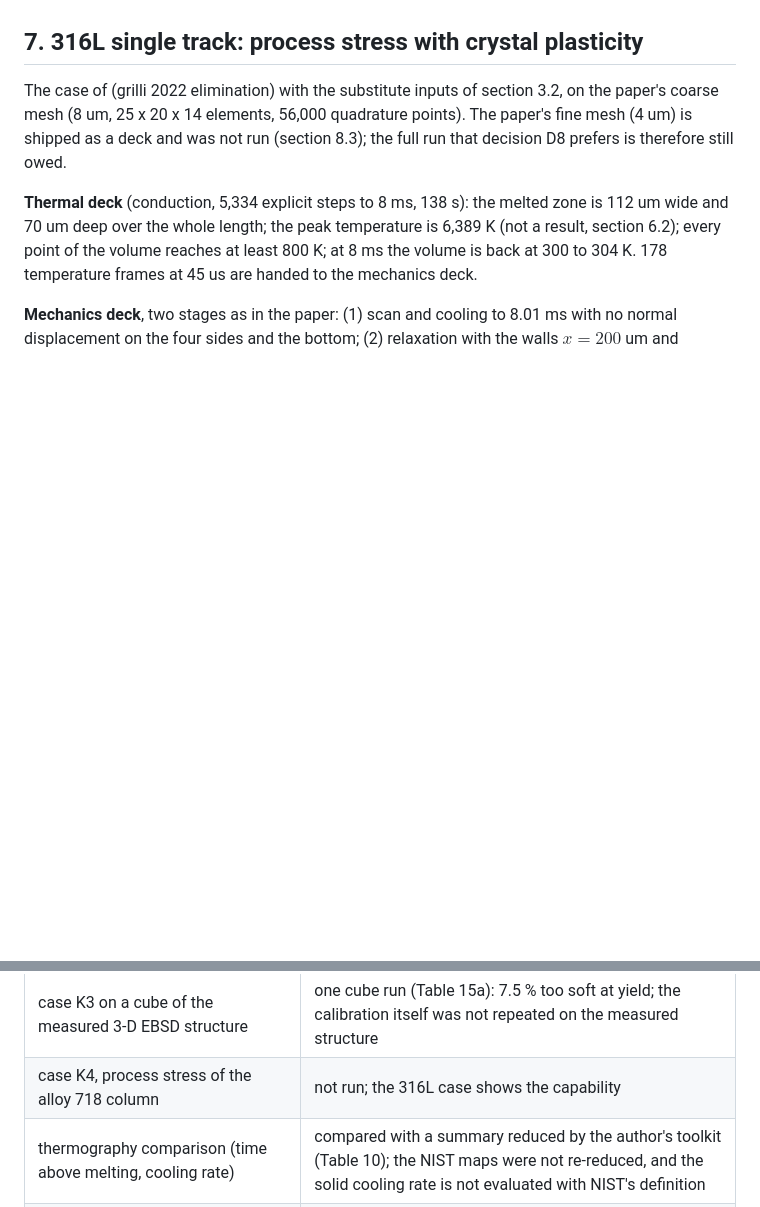
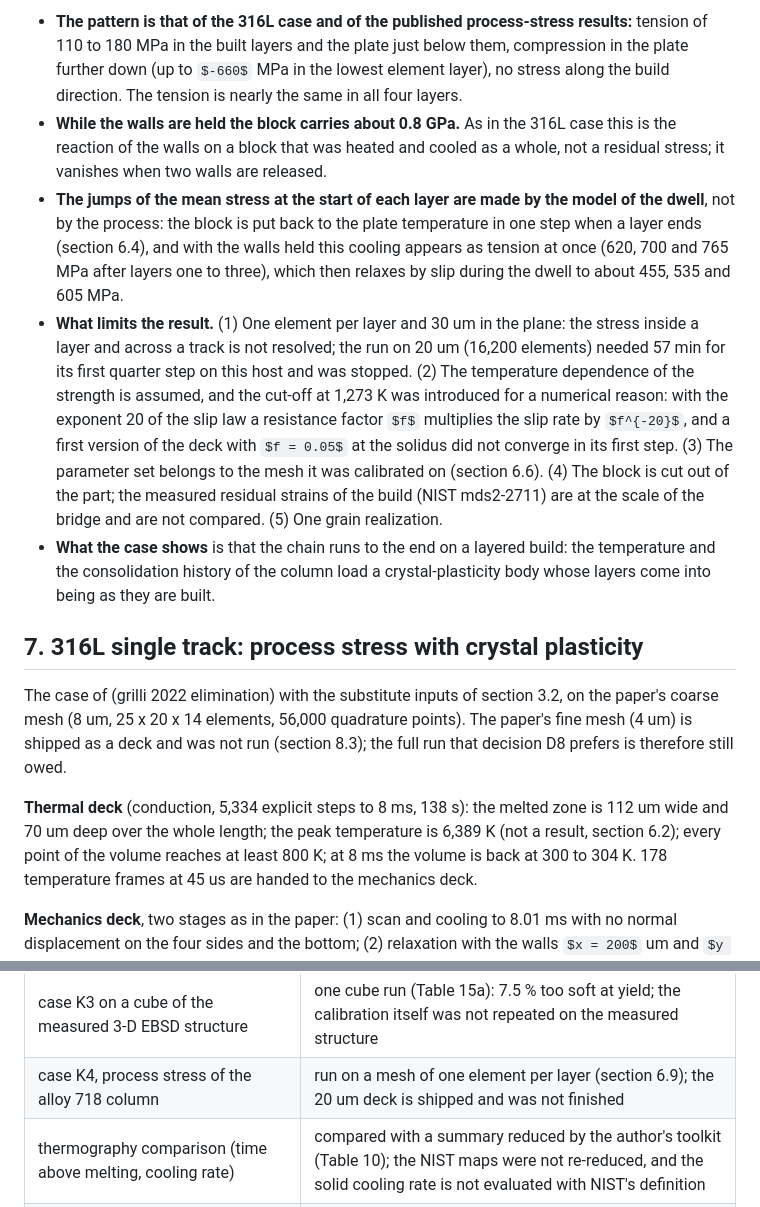
Before and after one commit to aashiquear/pinn-cp-pfd-benchmark, a Markdown page: docs/reports/lpbf_process_pinnacle_benchmark_report.md, 2 parts joined by grey strips. Drawn GitHub-style; some formulas as TeX source; blank space fills up the shorter version.

Commit message:
Part V: case K4, process stress of the build column on a mesh of one element per layer
Co-Authored-By: Claude Fable 5.2 <noreply@anthropic.com>

```diff
--- a/docs/reports/lpbf_process_pinnacle_benchmark_report.md
+++ b/docs/reports/lpbf_process_pinnacle_benchmark_report.md
@@ -1087,3 +1131,30 @@ gray values only, no pore table.
+- **The pattern is that of the 316L case and of the published process-stress results:**
+  tension of 110 to 180 MPa in the built layers and the plate just below them,
+  compression in the plate further down (up to $-660$ MPa in the lowest element layer),
+  no stress along the build direction. The tension is nearly the same in all four
+  layers.
+- **While the walls are held the block carries about 0.8 GPa.** As in the 316L case
+  this is the reaction of the walls on a block that was heated and cooled as a whole,
+  not a residual stress; it vanishes when two walls are released.
+- **The jumps of the mean stress at the start of each layer are made by the model of
+  the dwell**, not by the process: the block is put back to the plate temperature in
+  one step when a layer ends (section 6.4), and with the walls held this cooling
+  appears as tension at once (620, 700 and 765 MPa after layers one to three), which
+  then relaxes by slip during the dwell to about 455, 535 and 605 MPa.
+- **What limits the result.** (1) One element per layer and 30 um in the plane: the
+  stress inside a layer and across a track is not resolved; the run on 20 um
+  (16,200 elements) needed 57 min for its first quarter step on this host and was
+  stopped. (2) The temperature dependence of the strength is assumed, and the cut-off
+  at 1,273 K was introduced for a numerical reason: with the exponent 20 of the slip law
+  a resistance factor $f$ multiplies the slip rate by $f^{-20}$, and a first version of
+  the deck with $f = 0.05$ at the solidus did not converge in its first step. (3) The
+  parameter set belongs to the mesh it was calibrated on (section 6.6). (4) The block is
+  cut out of the part; the measured residual strains of the build (NIST mds2-2711) are
+  at the scale of the bridge and are not compared. (5) One grain realization.
+- **What the case shows** is that the chain runs to the end on a layered build: the
+  temperature and the consolidation history of the column load a crystal-plasticity body
+  whose layers come into being as they are built.
+
 ## 7. 316L single track: process stress with crystal plasticity
 
 The case of (grilli 2022 elimination) with the substitute inputs of section 3.2, on the
@@ -1392,7 +1463,7 @@ separate, later study.
 | refit of the heat source with flow | not done (section 6.5: the two fit cases move in opposite directions) |
 | network routes (plan stage F) beyond the single-track surrogate of section 6.3: a network for the thermal field itself (PINN, PINN with FE correction), network routes on the grain and mechanics stages | not implemented |
 | case K3 on a cube of the measured 3-D EBSD structure | one cube run (Table 15a): 7.5 % too soft at yield; the calibration itself was not repeated on the measured structure |
-| case K4, process stress of the alloy 718 column | not run; the 316L case shows the capability |
+| case K4, process stress of the alloy 718 column | run on a mesh of one element per layer (section 6.9); the 20 um deck is shipped and was not finished |
 | thermography comparison (time above melting, cooling rate) | compared with a summary reduced by the author's toolkit (Table 10); the NIST maps were not re-reduced, and the solid cooling rate is not evaluated with NIST's definition |
 | fine-mesh runs (K1 at 5 um beyond one case, the full column, 316L at 4 um) | decks shipped, not run (section 8.3; decision of the author) |
 | multi-device linear solves, `pf_fem_transient`, J2 and `kalidindi` materials | not implemented (section 8.2) |
```
Also changed, not shown: other parts of docs/reports/lpbf_process_pinnacle_benchmark_report.md (+44 -0 lines), docs/run_ledger.md (+1 -1 lines), figures/lpbf/k4_column_stress_h30.png (added), 1 other file.
